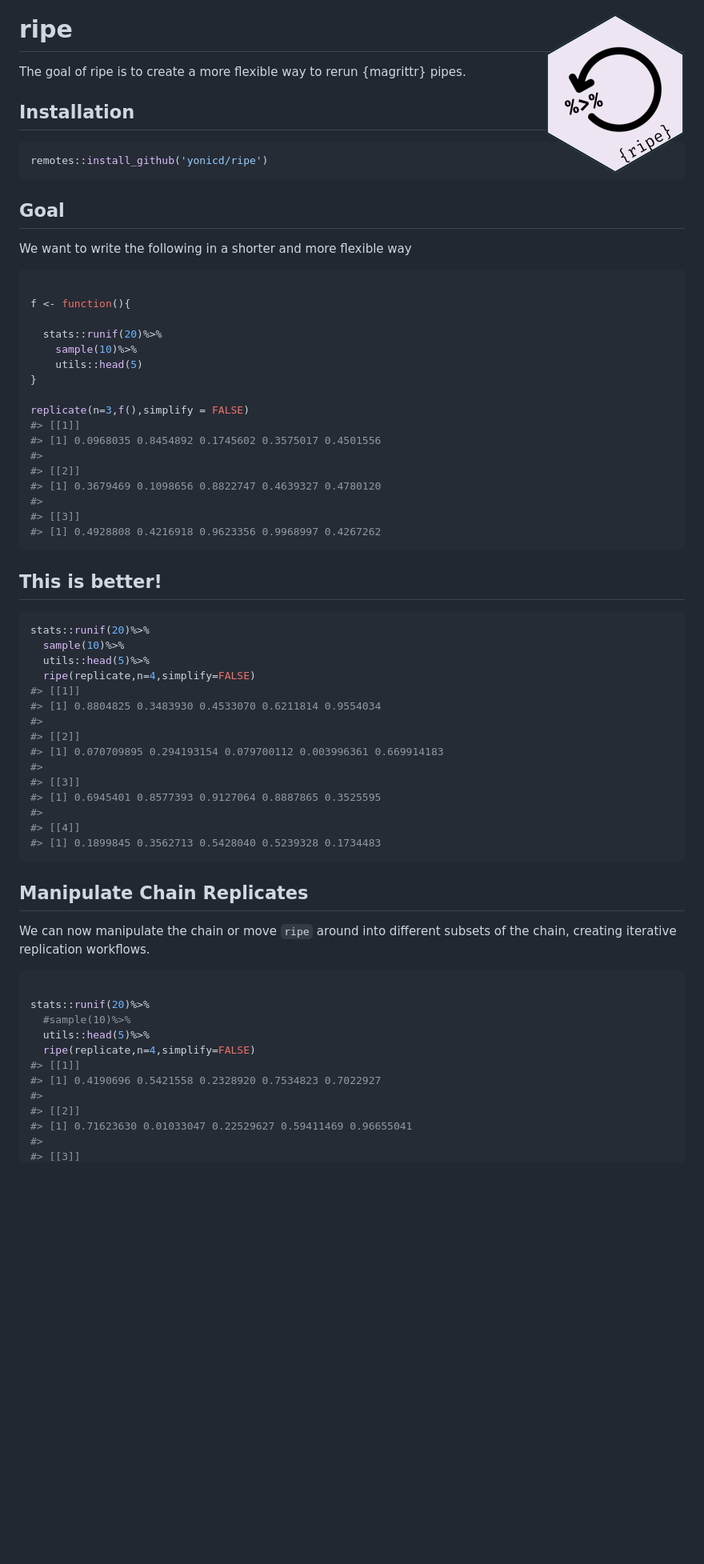
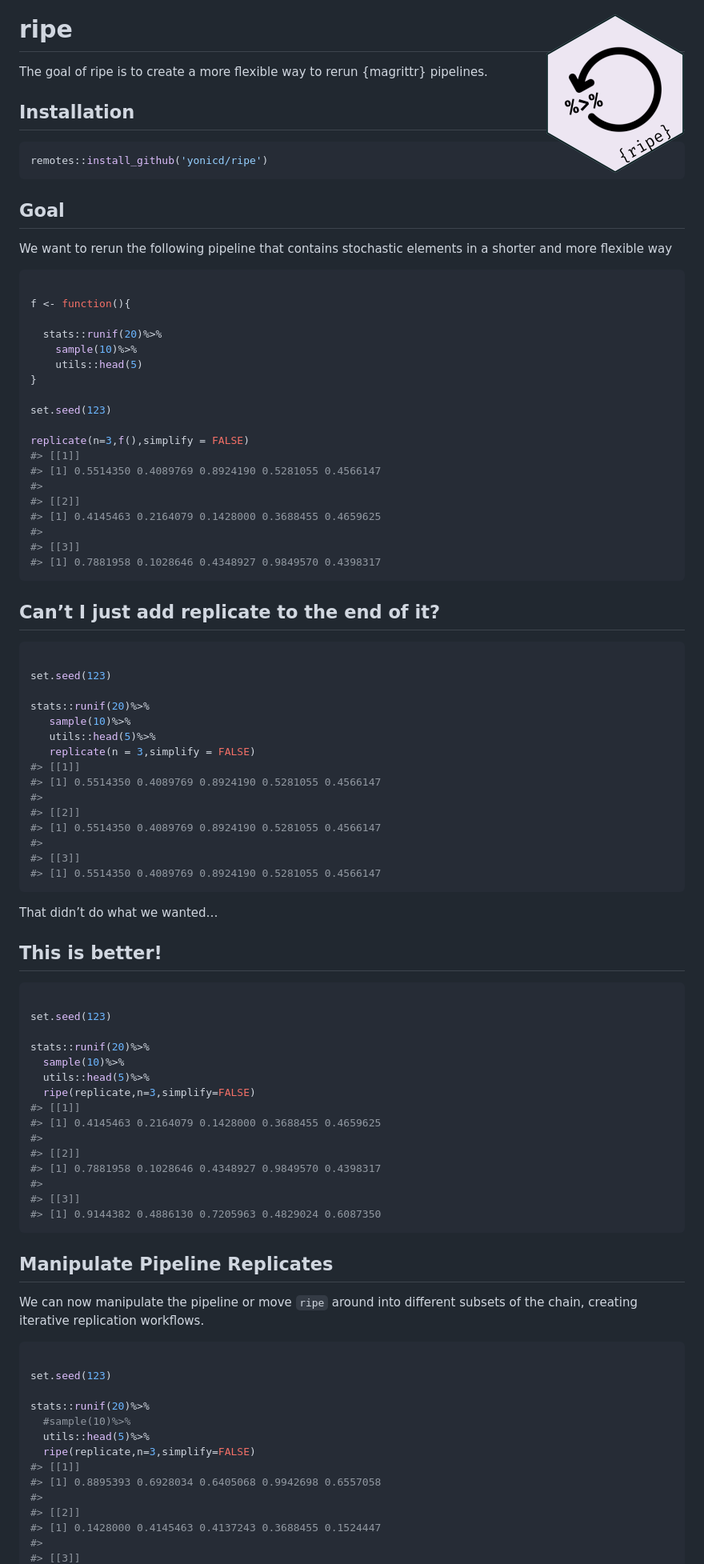
Before and after one commit to yonicd/ripe, a Markdown page: README.md, the part around the change printed below. Shown: that part at 80% size. Rendered like a GitHub page; pictures changed too: input/logo.png; blank space fills up the shorter version.

````diff
--- a/README.md
+++ b/README.md
@@ -14,7 +14,7 @@ Summary](https://img.shields.io/badge/covrpage-Last_Build_2019_11_20-brightgreen
 # ripe <img src="https://github.com/yonicd/ripe/raw/master/input/logo.png" align="right"  class="logo"/>
 
 The goal of ripe is to create a more flexible way to rerun {magrittr}
-pipes.
+pipelines.
 
 ## Installation
 
@@ -24,7 +24,8 @@ remotes::install_github('yonicd/ripe')
 
 ## Goal
 
-We want to write the following in a shorter and more flexible way
+We want to rerun the following pipeline that contains stochastic
+elements in a shorter and more flexible way
 
 ``` r
 
@@ -35,52 +36,78 @@ f <- function(){
     utils::head(5)
 }
 
+set.seed(123)
+
 replicate(n=3,f(),simplify = FALSE)
 #> [[1]]
-#> [1] 0.0968035 0.8454892 0.1745602 0.3575017 0.4501556
+#> [1] 0.5514350 0.4089769 0.8924190 0.5281055 0.4566147
 #>
 #> [[2]]
-#> [1] 0.3679469 0.1098656 0.8822747 0.4639327 0.4780120
+#> [1] 0.4145463 0.2164079 0.1428000 0.3688455 0.4659625
 #>
 #> [[3]]
-#> [1] 0.4928808 0.4216918 0.9623356 0.9968997 0.4267262
+#> [1] 0.7881958 0.1028646 0.4348927 0.9849570 0.4398317
 ```
+
+## Can’t I just add replicate to the end of it?
+
+``` r
+
+set.seed(123)
+
+stats::runif(20)%>%
+   sample(10)%>%
+   utils::head(5)%>%
+   replicate(n = 3,simplify = FALSE)
+#> [[1]]
+#> [1] 0.5514350 0.4089769 0.8924190 0.5281055 0.4566147
+#>
+#> [[2]]
+#> [1] 0.5514350 0.4089769 0.8924190 0.5281055 0.4566147
+#>
+#> [[3]]
+#> [1] 0.5514350 0.4089769 0.8924190 0.5281055 0.4566147
+```
+
+That didn’t do what we wanted…
 
 ## This is better\!
 
 ``` r
+
+set.seed(123)
+
 stats::runif(20)%>%
   sample(10)%>%
   utils::head(5)%>%
-  ripe(replicate,n=4,simplify=FALSE)
+  ripe(replicate,n=3,simplify=FALSE)
 #> [[1]]
-#> [1] 0.8804825 0.3483930 0.4533070 0.6211814 0.9554034
+#> [1] 0.4145463 0.2164079 0.1428000 0.3688455 0.4659625
 #>
 #> [[2]]
-#> [1] 0.070709895 0.294193154 0.079700112 0.003996361 0.669914183
+#> [1] 0.7881958 0.1028646 0.4348927 0.9849570 0.4398317
 #>
 #> [[3]]
-#> [1] 0.6945401 0.8577393 0.9127064 0.8887865 0.3525595
-#>
-#> [[4]]
-#> [1] 0.1899845 0.3562713 0.5428040 0.5239328 0.1734483
+#> [1] 0.9144382 0.4886130 0.7205963 0.4829024 0.6087350
 ```
 
-## Manipulate Chain Replicates
+## Manipulate Pipeline Replicates
 
-We can now manipulate the chain or move `ripe` around into different
+We can now manipulate the pipeline or move `ripe` around into different
 subsets of the chain, creating iterative replication workflows.
 
 ``` r
 
+set.seed(123)
+
 stats::runif(20)%>%
   #sample(10)%>%
   utils::head(5)%>%
-  ripe(replicate,n=4,simplify=FALSE)
+  ripe(replicate,n=3,simplify=FALSE)
 #> [[1]]
-#> [1] 0.4190696 0.5421558 0.2328920 0.7534823 0.7022927
+#> [1] 0.8895393 0.6928034 0.6405068 0.9942698 0.6557058
 #>
 #> [[2]]
-#> [1] 0.71623630 0.01033047 0.22529627 0.59411469 0.96655041
+#> [1] 0.1428000 0.4145463 0.4137243 0.3688455 0.1524447
 #>
 #> [[3]]
````
Also changed, not shown: other parts of README.md (+9 -9 lines), input/hex.png, input/ripe_ghcard.png, 4 other files.
